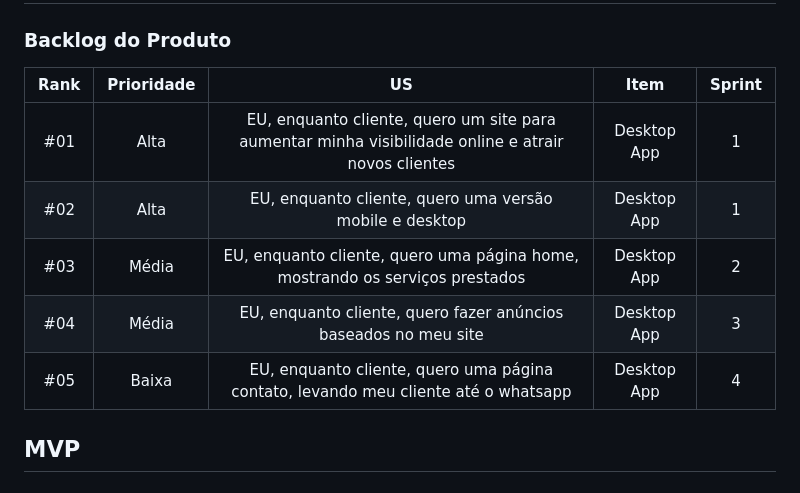
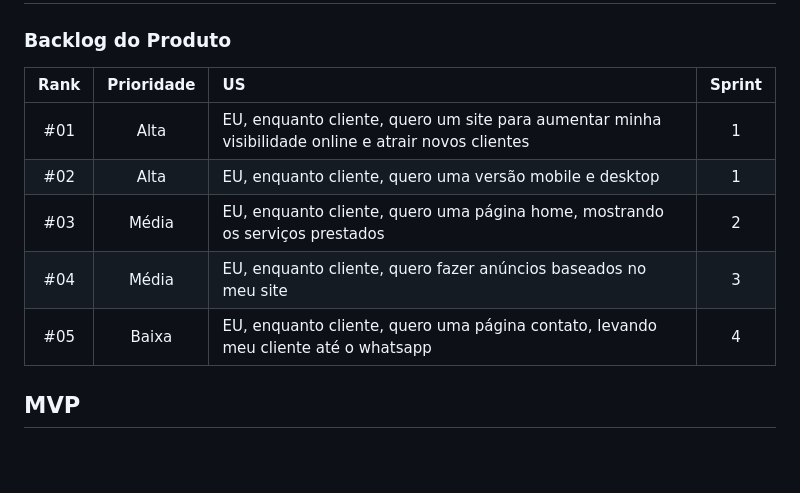
Before and after one commit to MatheusAndrade1999/Anjo-do-Lar, a Markdown page: README.md, the part around the change printed below. GitHub-like rendering; blank space fills up the shorter version.

Commit message:
Update README.md
Coluna "item" removida do backlog
Alteração de ícones das tecnologias

```diff
--- a/README.md
+++ b/README.md
@@ -4,13 +4,13 @@
 
 ### Backlog do Produto
 
-| Rank     | Prioridade |  US   | Item | Sprint |
-| :----: | :----: | :----: | :----: | :----: |
-| #01    | Alta | EU, enquanto cliente, quero um site para aumentar minha visibilidade online e atrair novos clientes  | Desktop App |  1  |
-| #02    | Alta |EU, enquanto cliente, quero uma versão mobile e desktop | Desktop App |  1  |
-| #03    | Média |EU, enquanto cliente, quero uma página home, mostrando os serviços prestados | Desktop App |  2  |
-| #04    | Média | EU, enquanto cliente, quero fazer anúncios baseados no meu site  | Desktop App |  3  |
-| #05    | Baixa |EU, enquanto cliente, quero uma página contato, levando meu cliente até o whatsapp | Desktop App | 4 |
+| Rank  | Prioridade | US                                                                                                 | Sprint |
+| :---: | :--------: | :----------------------------------------------------------------------------------------          | :----: |
+| #01   | Alta      | EU, enquanto cliente, quero um site para aumentar minha visibilidade online e atrair novos clientes |  1     |
+| #02   | Alta      | EU, enquanto cliente, quero uma versão mobile e desktop                                             |  1     |
+| #03   | Média     | EU, enquanto cliente, quero uma página home, mostrando os serviços prestados                        |  2     |
+| #04   | Média     | EU, enquanto cliente, quero fazer anúncios baseados no meu site                                     |  3     |
+| #05   | Baixa     | EU, enquanto cliente, quero uma página contato, levando meu cliente até o whatsapp                  |  4     |
 
 
 ## MVP
```
Also changed, not shown: other parts of README.md (+13 -17 lines).
